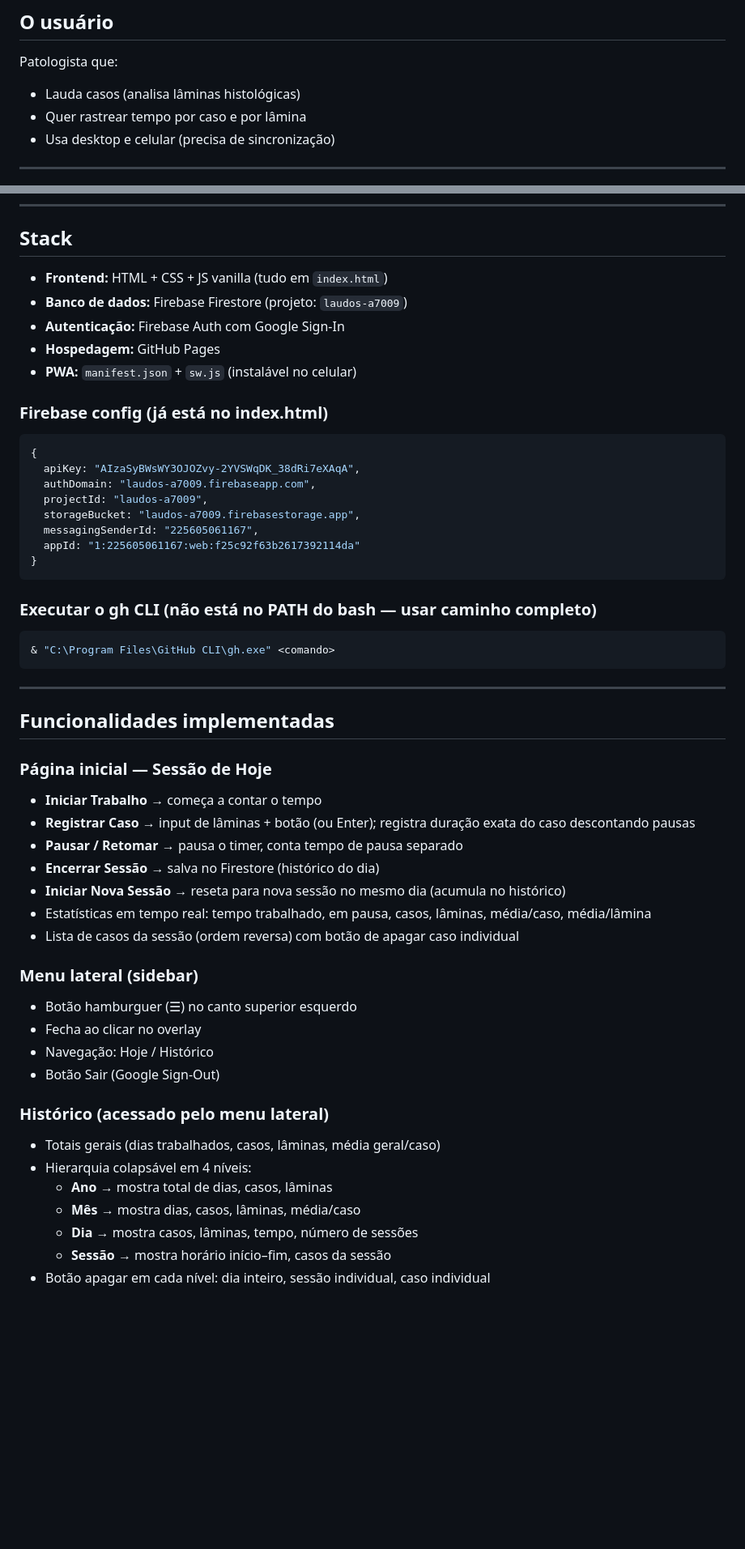
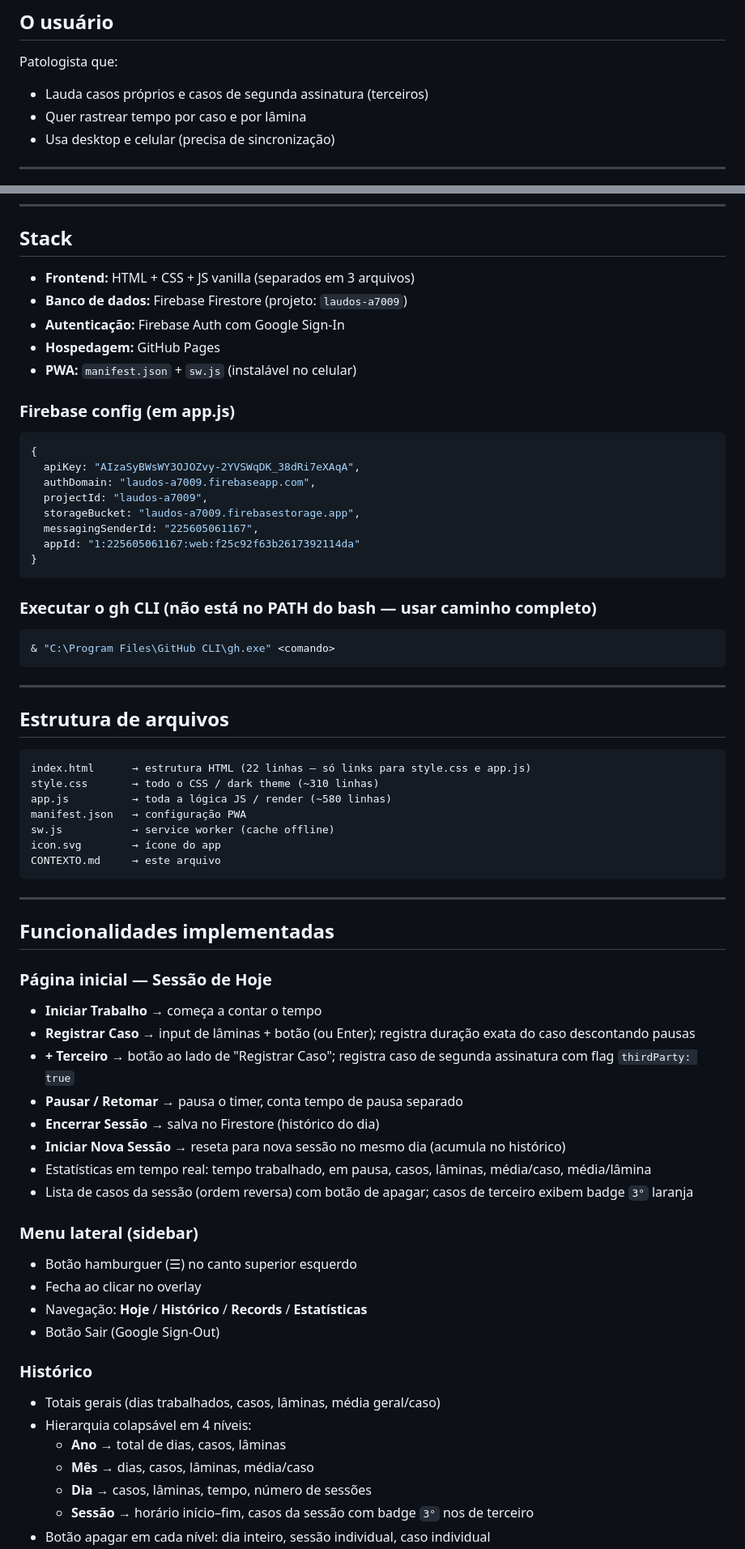
Before and after one commit to guimota111/Assistente-trabalho, a Markdown page: CONTEXTO.md, 2 parts joined by grey strips. Shown at 81% size. Drawn GitHub-style; blank space fills up the shorter version.

````diff
--- a/CONTEXTO.md
+++ b/CONTEXTO.md
@@ -6,7 +6,7 @@ Single-page app em HTML/CSS/JS puro (sem frameworks, sem build tools).
 
 ## O usuário
 Patologista que:
-- Lauda casos (analisa lâminas histológicas)
+- Lauda casos próprios e casos de segunda assinatura (terceiros)
 - Quer rastrear tempo por caso e por lâmina
 - Usa desktop e celular (precisa de sincronização)
 
@@ -23,13 +23,13 @@ Patologista que:
 ---
 
 ## Stack
-- **Frontend:** HTML + CSS + JS vanilla (tudo em `index.html`)
+- **Frontend:** HTML + CSS + JS vanilla (separados em 3 arquivos)
 - **Banco de dados:** Firebase Firestore (projeto: `laudos-a7009`)
 - **Autenticação:** Firebase Auth com Google Sign-In
 - **Hospedagem:** GitHub Pages
 - **PWA:** `manifest.json` + `sw.js` (instalável no celular)
 
-### Firebase config (já está no index.html)
+### Firebase config (em app.js)
 ```js
 {
   apiKey: "AIzaSyBWsWY3OJOZvy-2YVSWqDK_38dRi7eXAqA",
@@ -48,28 +48,42 @@ Patologista que:
 
 ---
 
+## Estrutura de arquivos
+```
+index.html      → estrutura HTML (22 linhas — só links para style.css e app.js)
+style.css       → todo o CSS / dark theme (~310 linhas)
+app.js          → toda a lógica JS / render (~580 linhas)
+manifest.json   → configuração PWA
+sw.js           → service worker (cache offline)
+icon.svg        → ícone do app
+CONTEXTO.md     → este arquivo
+```
+
+---
+
 ## Funcionalidades implementadas
 
 ### Página inicial — Sessão de Hoje
 - **Iniciar Trabalho** → começa a contar o tempo
 - **Registrar Caso** → input de lâminas + botão (ou Enter); registra duração exata do caso descontando pausas
+- **+ Terceiro** → botão ao lado de "Registrar Caso"; registra caso de segunda assinatura com flag `thirdParty: true`
 - **Pausar / Retomar** → pausa o timer, conta tempo de pausa separado
 - **Encerrar Sessão** → salva no Firestore (histórico do dia)
 - **Iniciar Nova Sessão** → reseta para nova sessão no mesmo dia (acumula no histórico)
 - Estatísticas em tempo real: tempo trabalhado, em pausa, casos, lâminas, média/caso, média/lâmina
-- Lista de casos da sessão (ordem reversa) com botão de apagar caso individual
+- Lista de casos da sessão (ordem reversa) com botão de apagar; casos de terceiro exibem badge `3°` laranja
 
 ### Menu lateral (sidebar)
 - Botão hamburguer (☰) no canto superior esquerdo
 - Fecha ao clicar no overlay
-- Navegação: Hoje / Histórico
+- Navegação: **Hoje** / **Histórico** / **Records** / **Estatísticas**
 - Botão Sair (Google Sign-Out)
 
-### Histórico (acessado pelo menu lateral)
+### Histórico
 - Totais gerais (dias trabalhados, casos, lâminas, média geral/caso)
 - Hierarquia colapsável em 4 níveis:
-  - **Ano** → mostra total de dias, casos, lâminas
-  - **Mês** → mostra dias, casos, lâminas, média/caso
-  - **Dia** → mostra casos, lâminas, tempo, número de sessões
-  - **Sessão** → mostra horário início–fim, casos da sessão
+  - **Ano** → total de dias, casos, lâminas
+  - **Mês** → dias, casos, lâminas, média/caso
+  - **Dia** → casos, lâminas, tempo, número de sessões
+  - **Sessão** → horário início–fim, casos da sessão com badge `3°` nos de terceiro
 - Botão apagar em cada nível: dia inteiro, sessão individual, caso individual
````
Also changed, not shown: other parts of CONTEXTO.md (+32 -28 lines).
